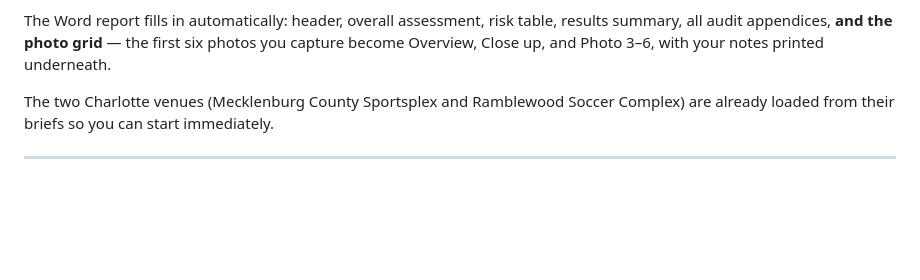
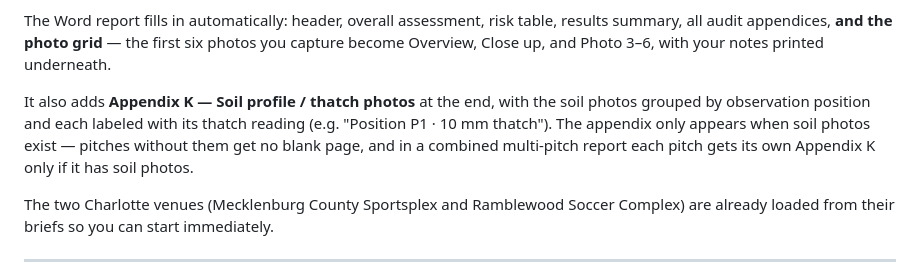
Before and after one commit to dillonmccallum1-del/labosport-app, a Markdown page: README.md, the part around one of its changes. GitHub-like rendering; blank space fills up the shorter version.

```diff
--- a/README.md
+++ b/README.md
@@ -69,6 +76,11 @@ reopen if it looks stale).
 The Word report fills in automatically: header, overall assessment, risk table, results summary, all
 audit appendices, **and the photo grid** — the first six photos you capture become Overview, Close up,
 and Photo 3–6, with your notes printed underneath.
+
+It also adds **Appendix K — Soil profile / thatch photos** at the end, with the soil photos grouped by
+observation position and each labeled with its thatch reading (e.g. "Position P1 · 10 mm thatch"). The
+appendix only appears when soil photos exist — pitches without them get no blank page, and in a combined
+multi-pitch report each pitch gets its own Appendix K only if it has soil photos.
 
 The two Charlotte venues (Mecklenburg County Sportsplex and Ramblewood Soccer Complex) are already
 loaded from their briefs so you can start immediately.
```
Also changed, not shown: other parts of README.md (+51 -9 lines).
